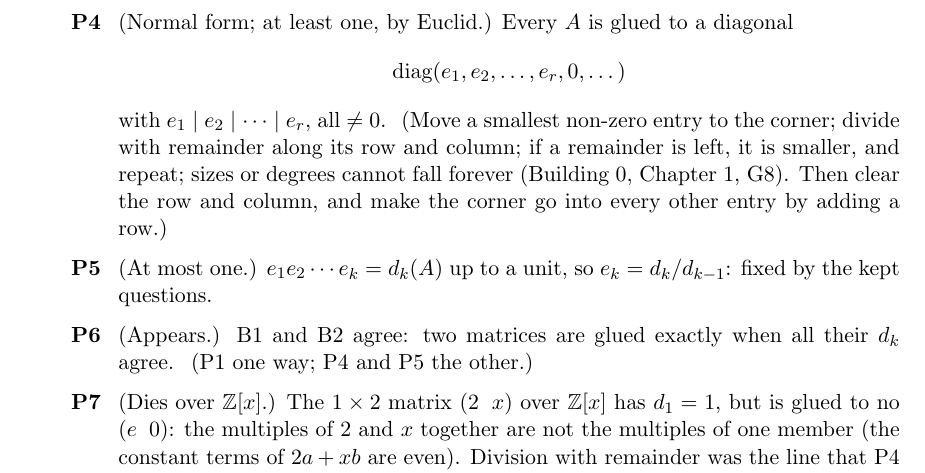
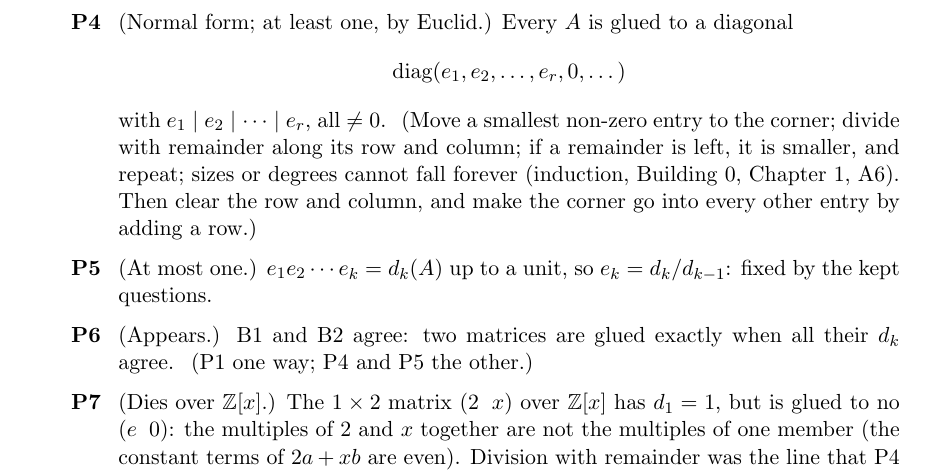
Before and after one commit to eleadlau-commits/New-Mathematics-Textbook, a LaTeX document (building1-moves.tex, which reads moves-part2.tex): part of page 17 of 52, cut so that both start at the same text. Compiled offline with pdfLaTeX.

Commit message:
Rebuild all four PDFs after merging #2, #1, #3; Building 1 II.4 P4 cites induction (Chapter 1, A6), not the missing G8
Co-Authored-By: Claude Opus 5.5 <noreply@anthropic.com>
Claude-Session: https://claude.ai/code/session_019kgugeS3E7JkktyzJwBeDn

```diff
--- a/moves-part2.tex
+++ b/moves-part2.tex
@@ -278,7 +278,7 @@ On $m \times n$ matrices over $R$. \ $O$: none (an orbit blur of the moves $A \m
 \item[\lab{P1}] (Survives: the $d_k$.) Each $k \times k$ minor of $PA$ is an $R$-combination of $k \times k$ minors of $A$ (an equation in the entries, carried to every $R$: G1, P10). So $d_k(A)$ goes into $d_k(PA)$, and back again by $P^{-1}$: $d_k$ is kept. The same for $AQ$.
 \item[\lab{P2}] (Survives: B1 keeps the module.) $\operatorname{coker}(PAQ)$ matches $\operatorname{coker} A$. \ ($P$ only remixes the relations; $Q$ renames the generators.)
 \item[\lab{P3}] (Dies: the entries.) $\begin{pmatrix} 2 & 0 \\ 0 & 3 \end{pmatrix} \sim \begin{pmatrix} 1 & 0 \\ 0 & 6 \end{pmatrix}$ over $\Z$: $d_1 = 1$, $d_2 = 6$ for both.
-\item[\lab{P4}] (Normal form; at least one, by Euclid.) Every $A$ is glued to a diagonal \[ \operatorname{diag}(e_1, e_2, \dots, e_r, 0, \dots) \] with $e_1 \mid e_2 \mid \dots \mid e_r$, all $\ne 0$. \ (Move a smallest non-zero entry to the corner; divide with remainder along its row and column; if a remainder is left, it is smaller, and repeat; sizes or degrees cannot fall forever (Building 0, Chapter 1, G8). Then clear the row and column, and make the corner go into every other entry by adding a row.)
+\item[\lab{P4}] (Normal form; at least one, by Euclid.) Every $A$ is glued to a diagonal \[ \operatorname{diag}(e_1, e_2, \dots, e_r, 0, \dots) \] with $e_1 \mid e_2 \mid \dots \mid e_r$, all $\ne 0$. \ (Move a smallest non-zero entry to the corner; divide with remainder along its row and column; if a remainder is left, it is smaller, and repeat; sizes or degrees cannot fall forever (induction, Building 0, Chapter 1, A6). Then clear the row and column, and make the corner go into every other entry by adding a row.)
 \item[\lab{P5}] (At most one.) $e_1 e_2 \cdots e_k = d_k(A)$ up to a unit, so $e_k = d_k / d_{k-1}$: fixed by the kept questions.
 \item[\lab{P6}] (Appears.) B1 and B2 agree: two matrices are glued exactly when all their $d_k$ agree. \ (P1 one way; P4 and P5 the other.)
 \item[\lab{P7}] (Dies over $\Z[x]$.) The $1 \times 2$ matrix $(2 \;\; x)$ over $\Z[x]$ has $d_1 = 1$, but is glued to no $(e \;\; 0)$: the multiples of $2$ and $x$ together are not the multiples of one member (the constant terms of $2a + xb$ are even). Division with remainder was the line that P4 used, and $\Z[x]$ fails it.
```
Also changed, not shown: building0-blur.pdf, building1-moves.pdf, building2-loops.pdf, fieldnotes-edge.pdf.
